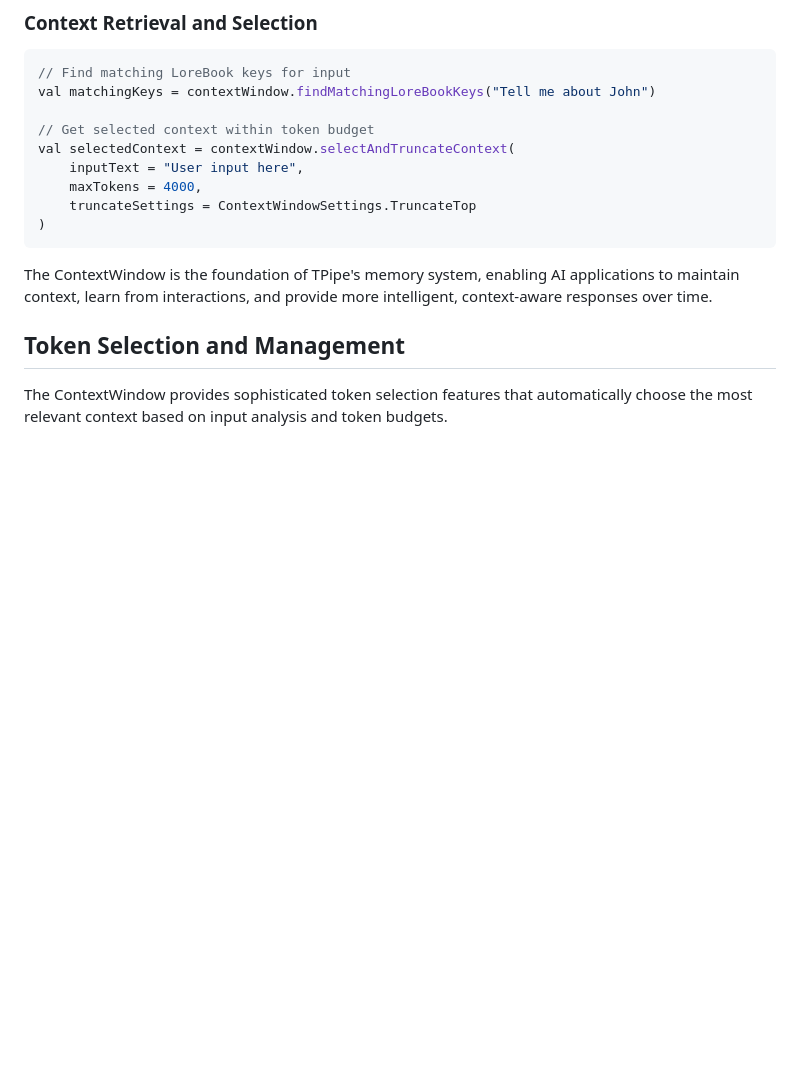
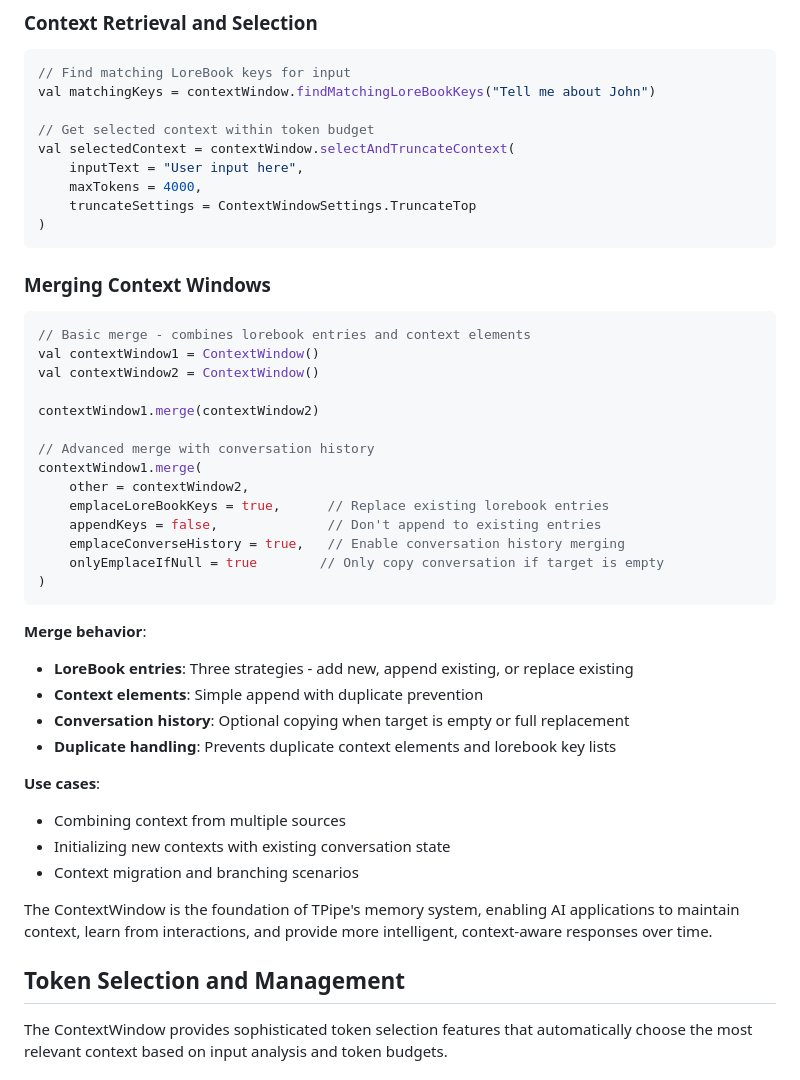
Before and after one commit to Ten-Trillion-Triangles/TPipe, a Markdown page: docs/core-concepts/context-window.md, the part around the change. GitHub-like rendering; blank space fills up the shorter version.

````diff
--- a/docs/core-concepts/context-window.md
+++ b/docs/core-concepts/context-window.md
@@ -156,6 +156,35 @@ val selectedContext = contextWindow.selectAndTruncateContext(
     truncateSettings = ContextWindowSettings.TruncateTop
 )
 ```
+
+### Merging Context Windows
+```kotlin
+// Basic merge - combines lorebook entries and context elements
+val contextWindow1 = ContextWindow()
+val contextWindow2 = ContextWindow()
+
+contextWindow1.merge(contextWindow2)
+
+// Advanced merge with conversation history
+contextWindow1.merge(
+    other = contextWindow2,
+    emplaceLoreBookKeys = true,      // Replace existing lorebook entries
+    appendKeys = false,              // Don't append to existing entries
+    emplaceConverseHistory = true,   // Enable conversation history merging
+    onlyEmplaceIfNull = true        // Only copy conversation if target is empty
+)
+```
+
+**Merge behavior**:
+- **LoreBook entries**: Three strategies - add new, append existing, or replace existing
+- **Context elements**: Simple append with duplicate prevention
+- **Conversation history**: Optional copying when target is empty or full replacement
+- **Duplicate handling**: Prevents duplicate context elements and lorebook key lists
+
+**Use cases**:
+- Combining context from multiple sources
+- Initializing new contexts with existing conversation state
+- Context migration and branching scenarios
 
 The ContextWindow is the foundation of TPipe's memory system, enabling AI applications to maintain context, learn from interactions, and provide more intelligent, context-aware responses over time.
 
````
Also changed, not shown: docs/core-concepts/context-and-tokens.md (+31 -2 lines), docs/core-concepts/minibank-and-multiple-page-keys.md (+11 -0 lines).
